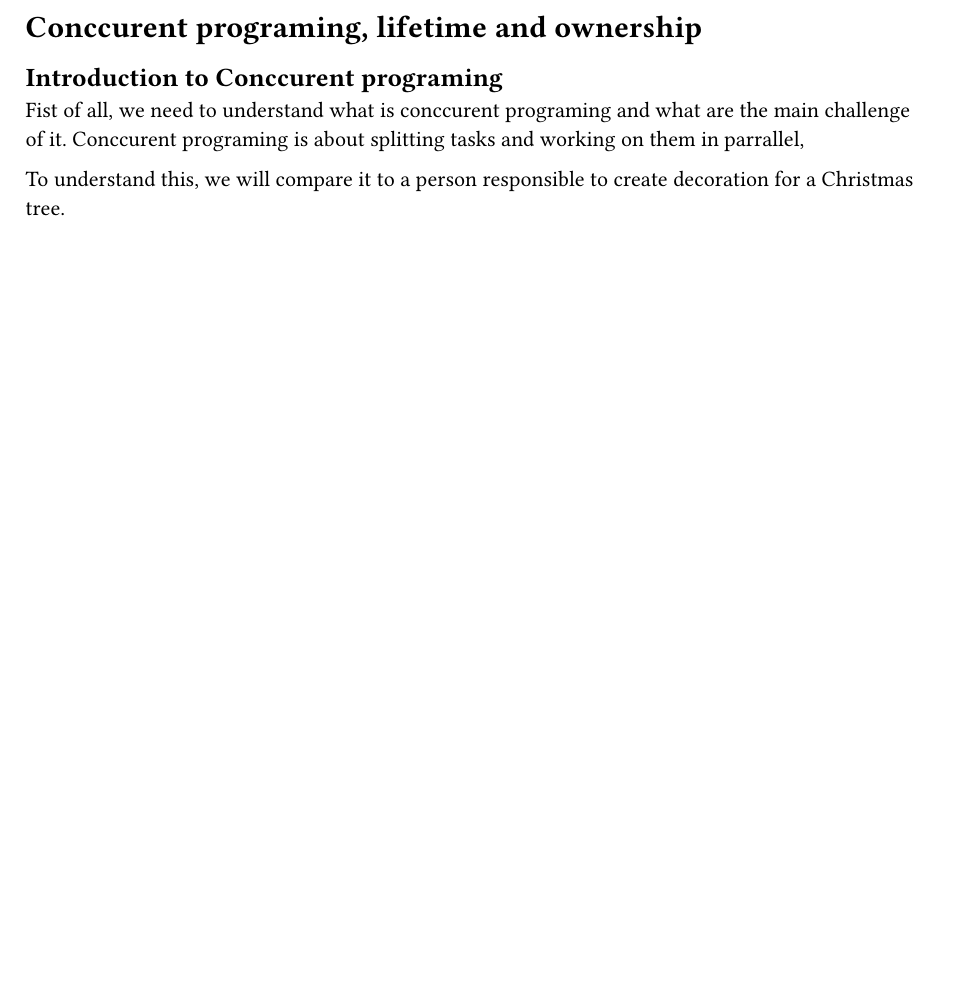
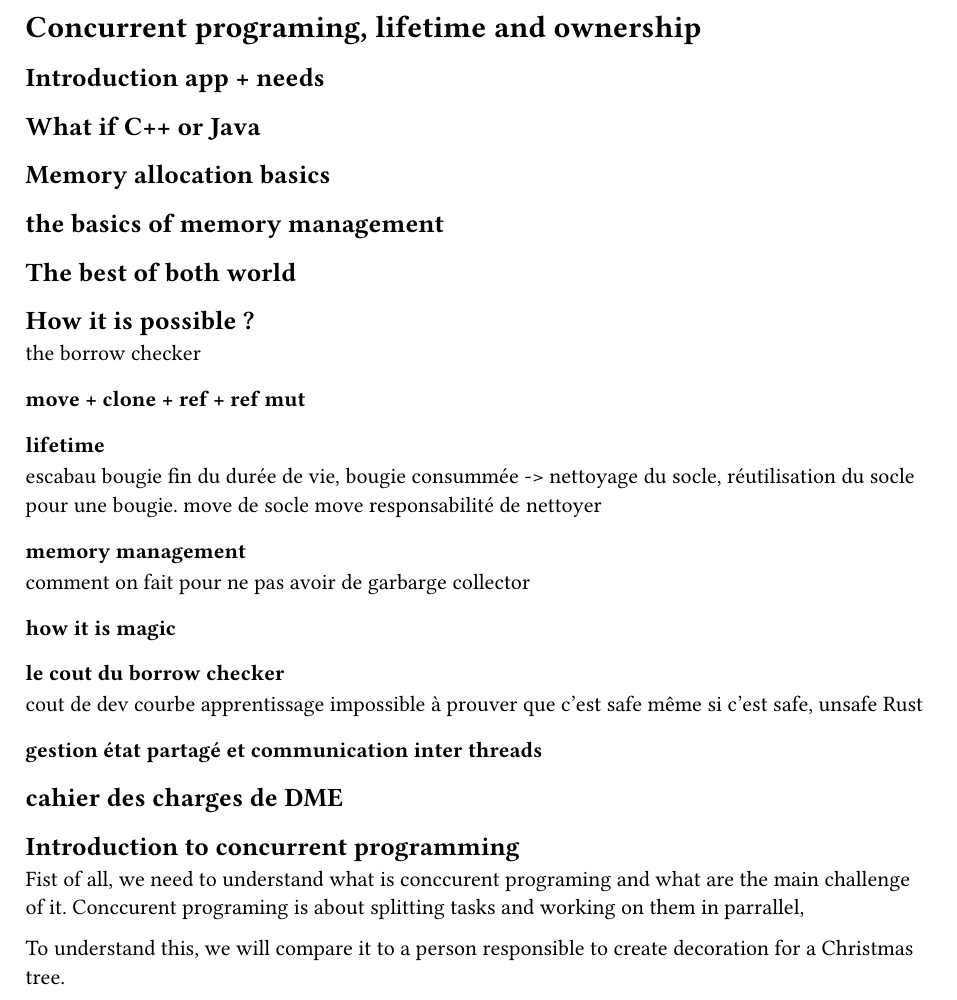
Before and after one commit to samuelroland/dme, a Typst document (docs/paradigm-analysis-report.typ): part of page 1 of 2, cut so that both start at the same text, the shorter picture padded with empty space. Compiled offline with Typst 0.15.

Commit message:
save some headings in paradigm-analysis-report.typ

```diff
--- a/docs/paradigm-analysis-report.typ
+++ b/docs/paradigm-analysis-report.typ
@@ -1,6 +1,40 @@
-= Conccurent programing, lifetime and ownership
+= Concurrent programing, lifetime and ownership
 
-== Introduction to Conccurent programing
+== Introduction app + needs
+
+== What if C++ or Java
+
+== Memory allocation basics
+
+== the basics of memory management
+
+== The best of both world
+
+== How it is possible ?
+the borrow checker
+
+==== move + clone + ref + ref mut
+
+==== lifetime
+escabau
+bougie fin du durée de vie, bougie consummée -> nettoyage du socle, réutilisation du socle pour une bougie.
+move de socle move responsabilité de nettoyer
+
+==== memory management
+comment on fait pour ne pas avoir de garbarge collector
+
+==== how it is magic
+
+==== le cout du borrow checker
+cout de dev
+courbe apprentissage
+impossible à prouver que c'est safe même si c'est safe, unsafe Rust
+
+==== gestion état partagé et communication inter threads
+
+== cahier des charges de DME
+
+== Introduction to concurrent programming
 
 Fist of all, we need to understand what is conccurent programing and what are the main challenge of it.
 Conccurent programing is about splitting tasks and working on them in parrallel,
```
